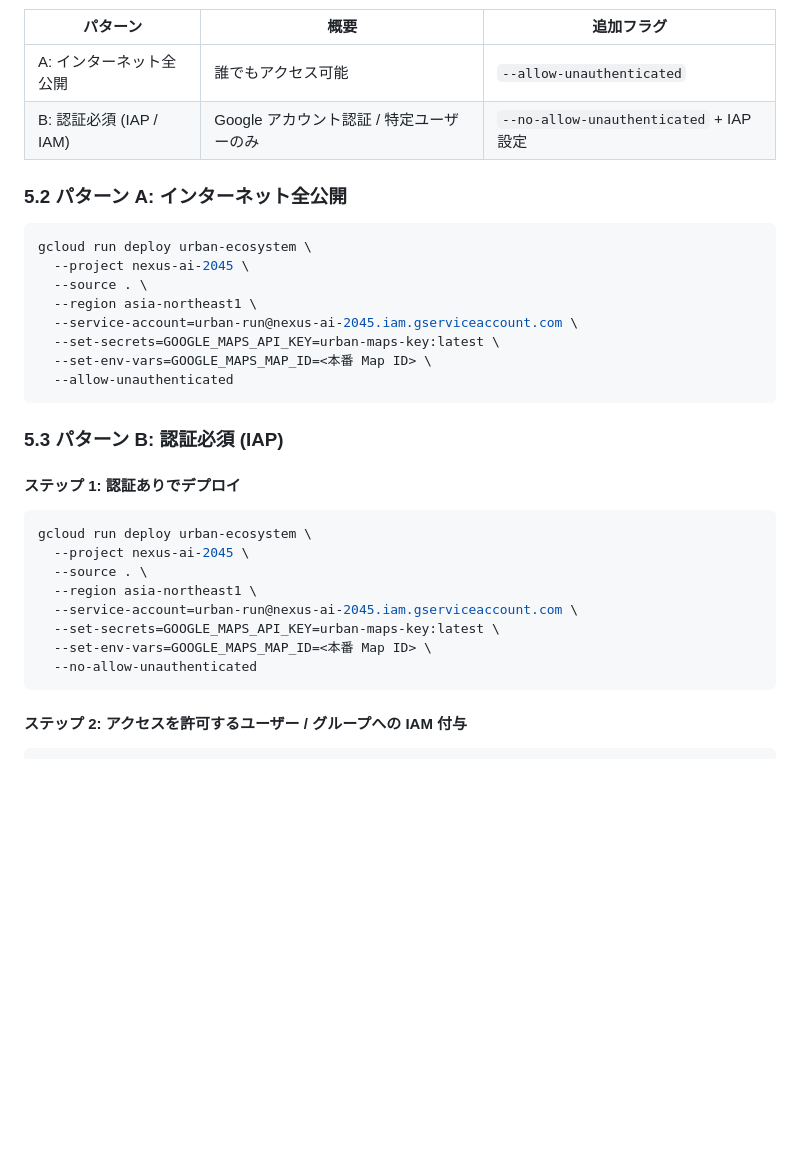
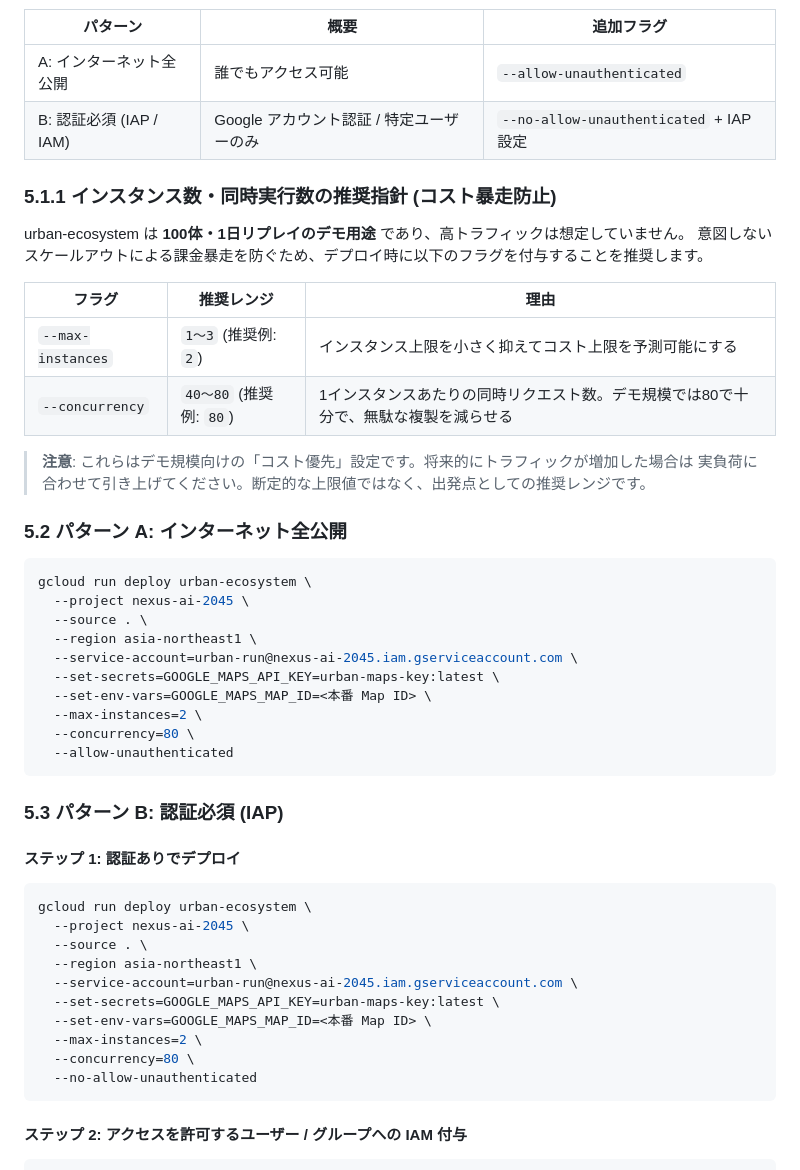
Before and after one commit to nexus-ai-2045/urban-ecosystem, a Markdown page: docs/deploy.md, the part around one of its changes. Rendered like a GitHub page; blank space fills up the shorter version.

````diff
--- a/docs/deploy.md
+++ b/docs/deploy.md
@@ -168,6 +219,19 @@ gcloud projects add-iam-policy-binding nexus-ai-2045 \
 | A: インターネット全公開 | 誰でもアクセス可能 | `--allow-unauthenticated` |
 | B: 認証必須 (IAP / IAM) | Google アカウント認証 / 特定ユーザーのみ | `--no-allow-unauthenticated` + IAP 設定 |
 
+### 5.1.1 インスタンス数・同時実行数の推奨指針 (コスト暴走防止)
+
+urban-ecosystem は **100体・1日リプレイのデモ用途** であり、高トラフィックは想定していません。
+意図しないスケールアウトによる課金暴走を防ぐため、デプロイ時に以下のフラグを付与することを推奨します。
+
+| フラグ | 推奨レンジ | 理由 |
+| --- | --- | --- |
+| `--max-instances` | `1〜3` (推奨例: `2`) | インスタンス上限を小さく抑えてコスト上限を予測可能にする |
+| `--concurrency` | `40〜80` (推奨例: `80`) | 1インスタンスあたりの同時リクエスト数。デモ規模では80で十分で、無駄な複製を減らせる |
+
+> **注意**: これらはデモ規模向けの「コスト優先」設定です。将来的にトラフィックが増加した場合は
+> 実負荷に合わせて引き上げてください。断定的な上限値ではなく、出発点としての推奨レンジです。
+
 ### 5.2 パターン A: インターネット全公開
 
 ```bash
@@ -178,6 +242,8 @@ gcloud run deploy urban-ecosystem \
   --service-account=urban-run@nexus-ai-2045.iam.gserviceaccount.com \
   --set-secrets=GOOGLE_MAPS_API_KEY=urban-maps-key:latest \
   --set-env-vars=GOOGLE_MAPS_MAP_ID=<本番 Map ID> \
+  --max-instances=2 \
+  --concurrency=80 \
   --allow-unauthenticated
 ```
 
@@ -193,6 +259,8 @@ gcloud run deploy urban-ecosystem \
   --service-account=urban-run@nexus-ai-2045.iam.gserviceaccount.com \
   --set-secrets=GOOGLE_MAPS_API_KEY=urban-maps-key:latest \
   --set-env-vars=GOOGLE_MAPS_MAP_ID=<本番 Map ID> \
+  --max-instances=2 \
+  --concurrency=80 \
   --no-allow-unauthenticated
 ```
 
````
Also changed, not shown: other parts of docs/deploy.md (+51 -0 lines).
